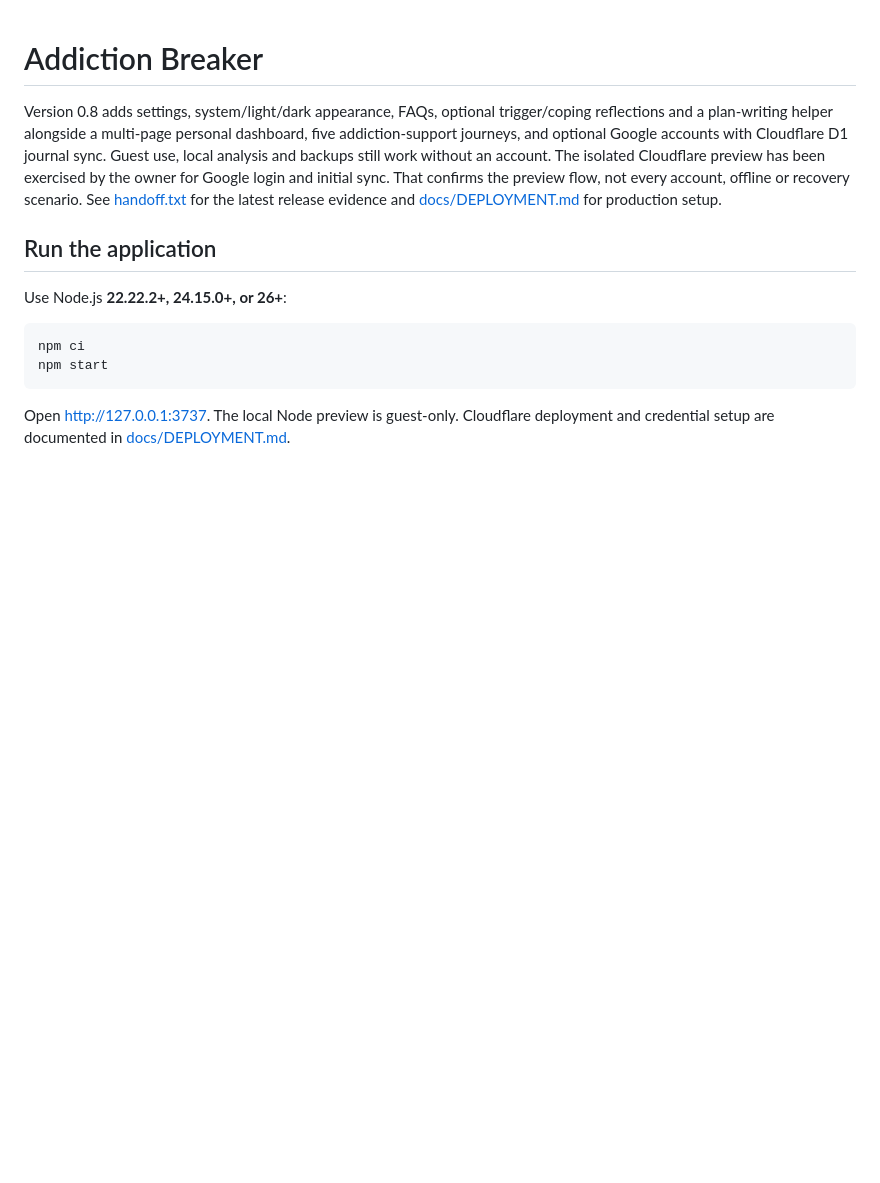
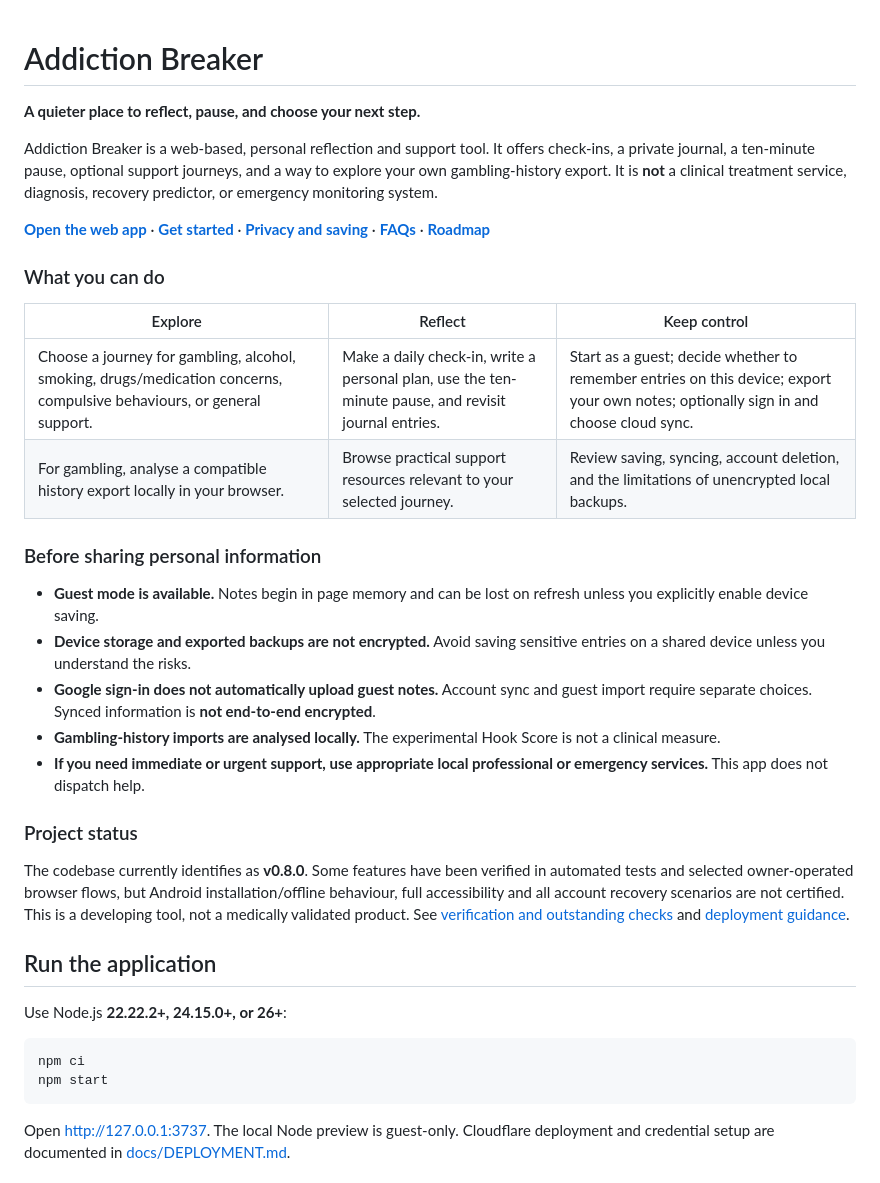
Before and after one commit to sophiasummers971-del/Addiction-_breaker, a Markdown page: README.md, the part around the change. GitHub-like rendering; blank space fills up the shorter version.

Commit message:
docs: give Addiction Breaker a clear public-facing introduction

```diff
--- a/README.md
+++ b/README.md
@@ -1,6 +1,29 @@
 # Addiction Breaker
 
-Version 0.8 adds settings, system/light/dark appearance, FAQs, optional trigger/coping reflections and a plan-writing helper alongside a multi-page personal dashboard, five addiction-support journeys, and optional Google accounts with Cloudflare D1 journal sync. Guest use, local analysis and backups still work without an account. The isolated Cloudflare preview has been exercised by the owner for Google login and initial sync. That confirms the preview flow, not every account, offline or recovery scenario. See [handoff.txt](handoff.txt) for the latest release evidence and [docs/DEPLOYMENT.md](docs/DEPLOYMENT.md) for production setup.
+**A quieter place to reflect, pause, and choose your next step.**
+
+Addiction Breaker is a web-based, personal reflection and support tool. It offers check-ins, a private journal, a ten-minute pause, optional support journeys, and a way to explore your own gambling-history export. It is **not** a clinical treatment service, diagnosis, recovery predictor, or emergency monitoring system.
+
+**[Open the web app](https://addiction-breaker.pages.dev/)** · **[Get started](docs/GETTING_STARTED.md)** · **[Privacy and saving](#saving-and-privacy)** · **[FAQs](https://addiction-breaker.pages.dev/faq/)** · **[Roadmap](docs/ROADMAP.md)**
+
+### What you can do
+
+| Explore | Reflect | Keep control |
+| --- | --- | --- |
+| Choose a journey for gambling, alcohol, smoking, drugs/medication concerns, compulsive behaviours, or general support. | Make a daily check-in, write a personal plan, use the ten-minute pause, and revisit journal entries. | Start as a guest; decide whether to remember entries on this device; export your own notes; optionally sign in and choose cloud sync. |
+| For gambling, analyse a compatible history export locally in your browser. | Browse practical support resources relevant to your selected journey. | Review saving, syncing, account deletion, and the limitations of unencrypted local backups. |
+
+### Before sharing personal information
+
+- **Guest mode is available.** Notes begin in page memory and can be lost on refresh unless you explicitly enable device saving.
+- **Device storage and exported backups are not encrypted.** Avoid saving sensitive entries on a shared device unless you understand the risks.
+- **Google sign-in does not automatically upload guest notes.** Account sync and guest import require separate choices. Synced information is **not end-to-end encrypted**.
+- **Gambling-history imports are analysed locally.** The experimental Hook Score is not a clinical measure.
+- **If you need immediate or urgent support, use appropriate local professional or emergency services.** This app does not dispatch help.
+
+### Project status
+
+The codebase currently identifies as **v0.8.0**. Some features have been verified in automated tests and selected owner-operated browser flows, but Android installation/offline behaviour, full accessibility and all account recovery scenarios are not certified. This is a developing tool, not a medically validated product. See [verification and outstanding checks](handoff.txt) and [deployment guidance](docs/DEPLOYMENT.md).
 
 ## Run the application
 
```
